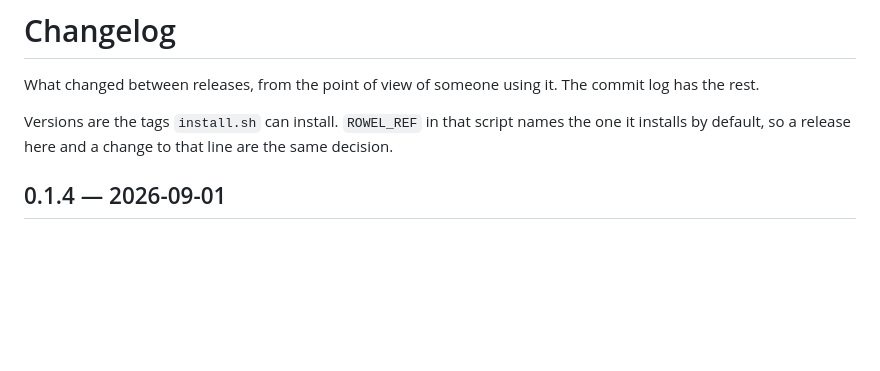
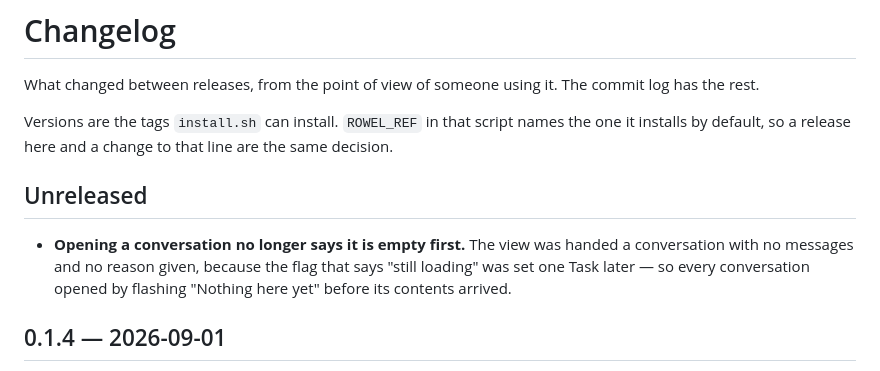
Before and after one commit to 0x5446/reins, a Markdown page: CHANGELOG.md, the part around the change. Drawn GitHub-style; blank space fills up the shorter version.

Commit message:
Submit build 123: 1.0 without the empty-state flash
Build 114 was missing one line. `conversation()` set `loading` inside a
Task, so between building the conversation and that Task getting a turn the
view held something with no messages and no explanation — the empty state —
and every conversation opened by telling the person there was nothing in it.
That is the app's most common action, and 1.0 is the version that gets
looked at hardest.

The listing carries six screenshots now rather than five: the approval card
had no picture until the fixture could produce one, and it is the thing the
app does that nothing else on a phone does.

Swapped while the submission was still WAITING_FOR_REVIEW, so what is lost
is queue time rather than review already done.

```diff
--- a/CHANGELOG.md
+++ b/CHANGELOG.md
@@ -6,6 +6,13 @@ commit log has the rest.
 Versions are the tags `install.sh` can install. `ROWEL_REF` in that script names
 the one it installs by default, so a release here and a change to that line are
 the same decision.
+
+## Unreleased
+
+- **Opening a conversation no longer says it is empty first.** The view was
+  handed a conversation with no messages and no reason given, because the flag
+  that says "still loading" was set one Task later — so every conversation
+  opened by flashing "Nothing here yet" before its contents arrived.
 
 ## 0.1.4 — 2026-09-01
 
```
